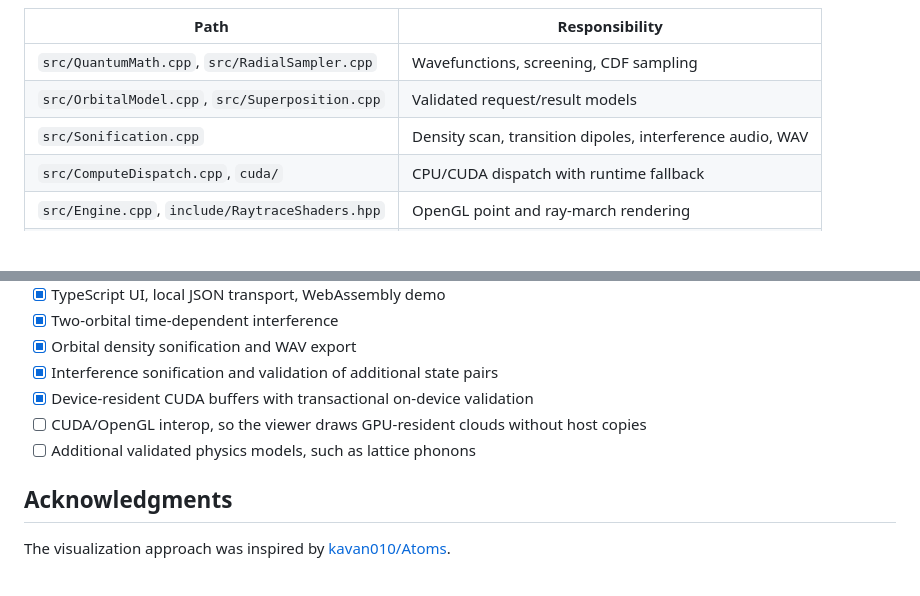
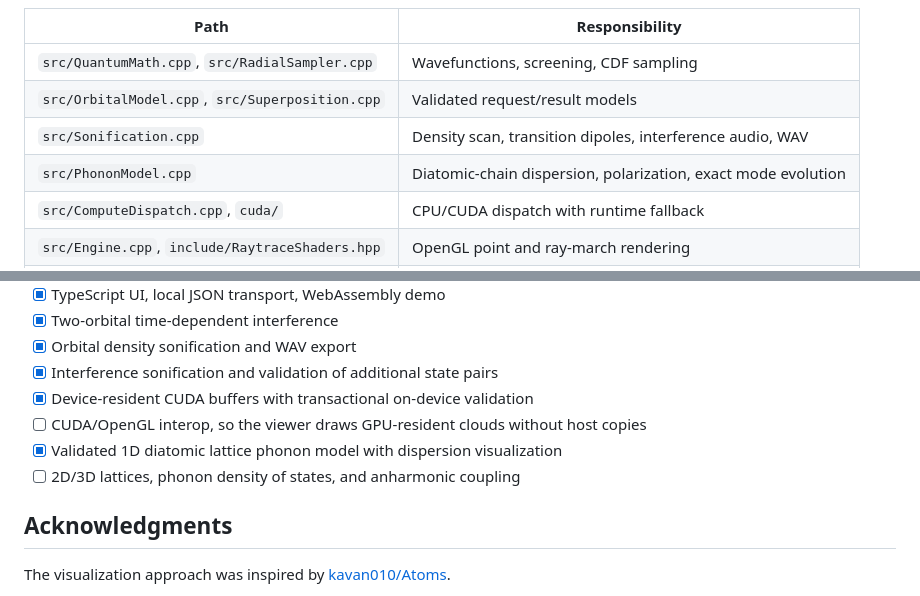
Before and after one commit to Jeanm2005/particle-simulator, a Markdown page: README.md, 2 parts joined by grey strips. GitHub-like rendering; blank space fills up the shorter version.

```diff
--- a/README.md
+++ b/README.md
@@ -101,6 +109,7 @@ flowchart LR
 | `src/QuantumMath.cpp`, `src/RadialSampler.cpp` | Wavefunctions, screening, CDF sampling |
 | `src/OrbitalModel.cpp`, `src/Superposition.cpp` | Validated request/result models |
 | `src/Sonification.cpp` | Density scan, transition dipoles, interference audio, WAV |
+| `src/PhononModel.cpp` | Diatomic-chain dispersion, polarization, exact mode evolution |
 | `src/ComputeDispatch.cpp`, `cuda/` | CPU/CUDA dispatch with runtime fallback |
 | `src/Engine.cpp`, `include/RaytraceShaders.hpp` | OpenGL point and ray-march rendering |
 | `src/ApiSession.cpp`, `tools/serve.py` | Line protocol, loopback HTTP server |
@@ -150,7 +168,8 @@ Releases.
 - [x] Interference sonification and validation of additional state pairs
 - [x] Device-resident CUDA buffers with transactional on-device validation
 - [ ] CUDA/OpenGL interop, so the viewer draws GPU-resident clouds without host copies
-- [ ] Additional validated physics models, such as lattice phonons
+- [x] Validated 1D diatomic lattice phonon model with dispersion visualization
+- [ ] 2D/3D lattices, phonon density of states, and anharmonic coupling
 
 ## Acknowledgments
 
```
Also changed, not shown: other parts of README.md (+26 -9 lines), media/lattice-phonons.png (added), media/orbital.png (added).
